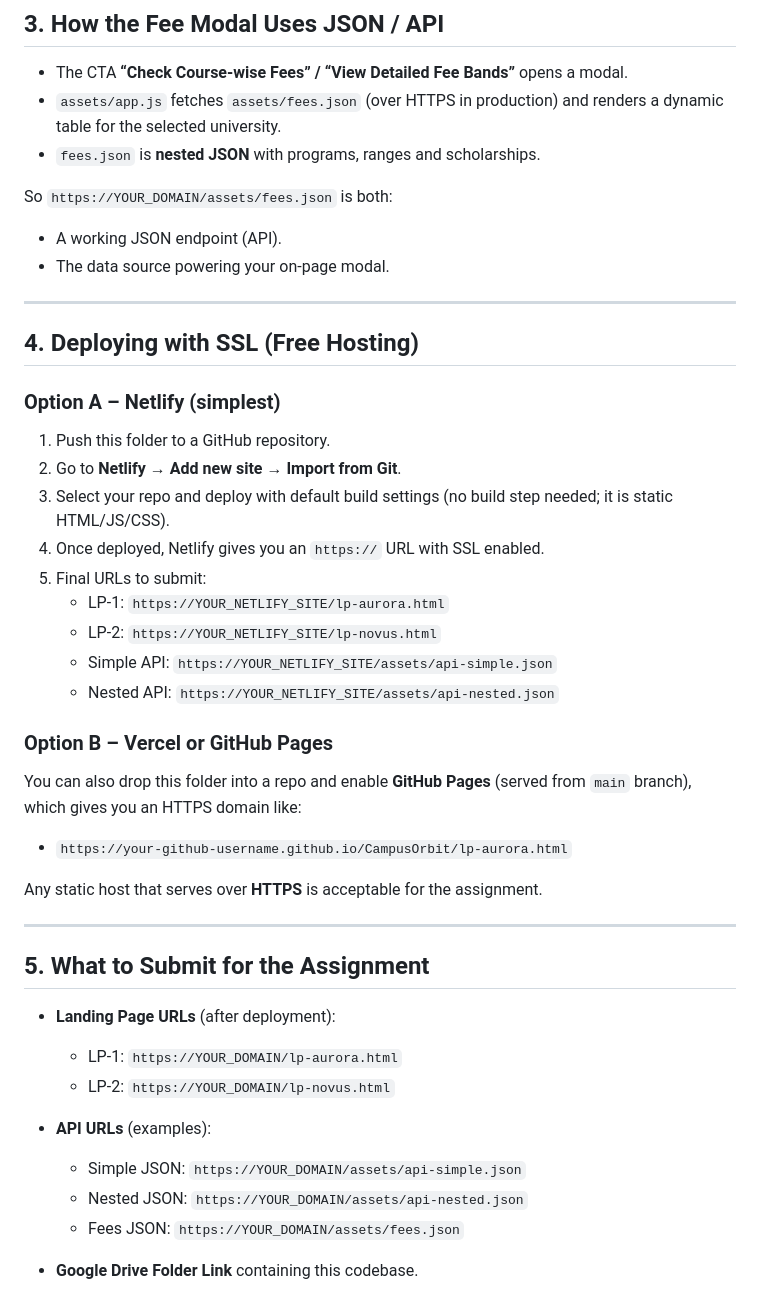
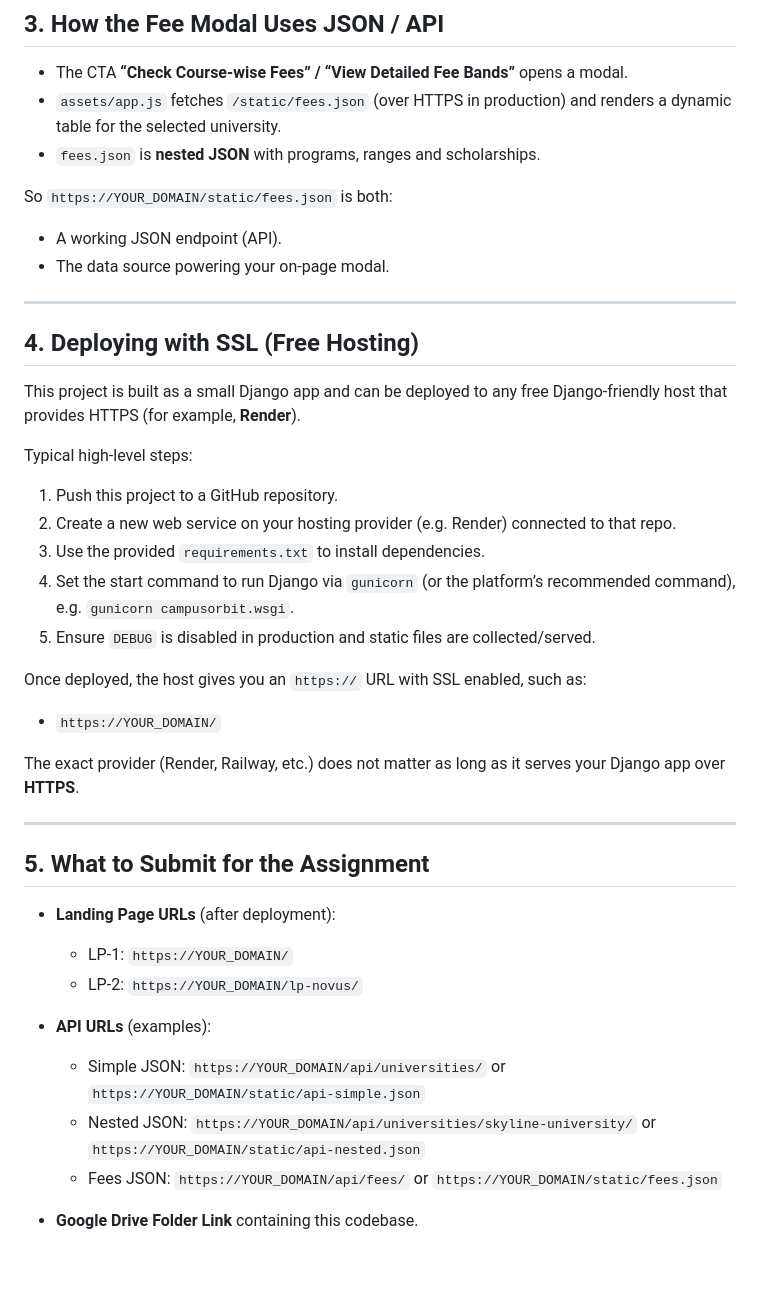
Before and after one commit to madhire34/CampusConnect, a Markdown page: README.md, the part around the change printed below. GitHub-like rendering; blank space fills up the shorter version.

Commit message:
Update README for assignment submission

```diff
--- a/README.md
+++ b/README.md
@@ -86,10 +92,10 @@ This satisfies the **Pipedream workflow integration** requirement.
 ## 3. How the Fee Modal Uses JSON / API
 
 - The CTA **“Check Course-wise Fees” / “View Detailed Fee Bands”** opens a modal.
-- `assets/app.js` fetches `assets/fees.json` (over HTTPS in production) and renders a dynamic table for the selected university.
+- `assets/app.js` fetches `/static/fees.json` (over HTTPS in production) and renders a dynamic table for the selected university.
 - `fees.json` is **nested JSON** with programs, ranges and scholarships.
 
-So `https://YOUR_DOMAIN/assets/fees.json` is both:
+So `https://YOUR_DOMAIN/static/fees.json` is both:
 
 - A working JSON endpoint (API).
 - The data source powering your on-page modal.
@@ -98,38 +104,34 @@ So `https://YOUR_DOMAIN/assets/fees.json` is both:
 
 ## 4. Deploying with SSL (Free Hosting)
 
-### Option A – Netlify (simplest)
+This project is built as a small Django app and can be deployed to any free Django-friendly host that provides HTTPS (for example, **Render**).
 
-1. Push this folder to a GitHub repository.
-2. Go to **Netlify → Add new site → Import from Git**.
-3. Select your repo and deploy with default build settings (no build step needed; it is static HTML/JS/CSS).
-4. Once deployed, Netlify gives you an `https://` URL with SSL enabled.
-5. Final URLs to submit:
-   - LP-1: `https://YOUR_NETLIFY_SITE/lp-aurora.html`
-   - LP-2: `https://YOUR_NETLIFY_SITE/lp-novus.html`
-   - Simple API: `https://YOUR_NETLIFY_SITE/assets/api-simple.json`
-   - Nested API: `https://YOUR_NETLIFY_SITE/assets/api-nested.json`
+Typical high-level steps:
 
-### Option B – Vercel or GitHub Pages
+1. Push this project to a GitHub repository.
+2. Create a new web service on your hosting provider (e.g. Render) connected to that repo.
+3. Use the provided `requirements.txt` to install dependencies.
+4. Set the start command to run Django via `gunicorn` (or the platform’s recommended command), e.g. `gunicorn campusorbit.wsgi`.
+5. Ensure `DEBUG` is disabled in production and static files are collected/served.
 
-You can also drop this folder into a repo and enable **GitHub Pages** (served from `main` branch), which gives you an HTTPS domain like:
+Once deployed, the host gives you an `https://` URL with SSL enabled, such as:
 
-- `https://your-github-username.github.io/CampusOrbit/lp-aurora.html`
+- `https://YOUR_DOMAIN/`
 
-Any static host that serves over **HTTPS** is acceptable for the assignment.
+The exact provider (Render, Railway, etc.) does not matter as long as it serves your Django app over **HTTPS**.
 
 ---
 
 ## 5. What to Submit for the Assignment
 
 - **Landing Page URLs** (after deployment):
-  - LP-1: `https://YOUR_DOMAIN/lp-aurora.html`
-  - LP-2: `https://YOUR_DOMAIN/lp-novus.html`
+  - LP-1: `https://YOUR_DOMAIN/`
+  - LP-2: `https://YOUR_DOMAIN/lp-novus/`
 
 - **API URLs** (examples):
-  - Simple JSON: `https://YOUR_DOMAIN/assets/api-simple.json`
-  - Nested JSON: `https://YOUR_DOMAIN/assets/api-nested.json`
-  - Fees JSON: `https://YOUR_DOMAIN/assets/fees.json`
+  - Simple JSON: `https://YOUR_DOMAIN/api/universities/` or `https://YOUR_DOMAIN/static/api-simple.json`
+  - Nested JSON: `https://YOUR_DOMAIN/api/universities/skyline-university/` or `https://YOUR_DOMAIN/static/api-nested.json`
+  - Fees JSON: `https://YOUR_DOMAIN/api/fees/` or `https://YOUR_DOMAIN/static/fees.json`
 
 - **Google Drive Folder Link** containing this codebase.
 
```
Also changed, not shown: other parts of README.md (+15 -9 lines).
